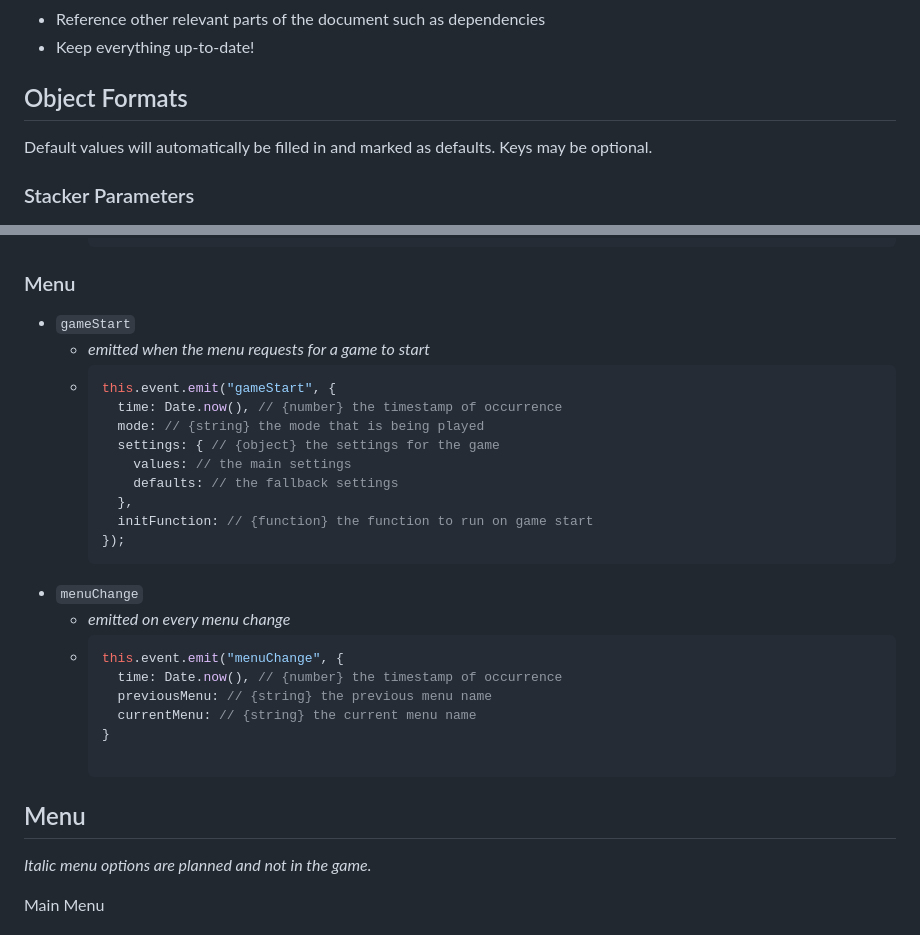
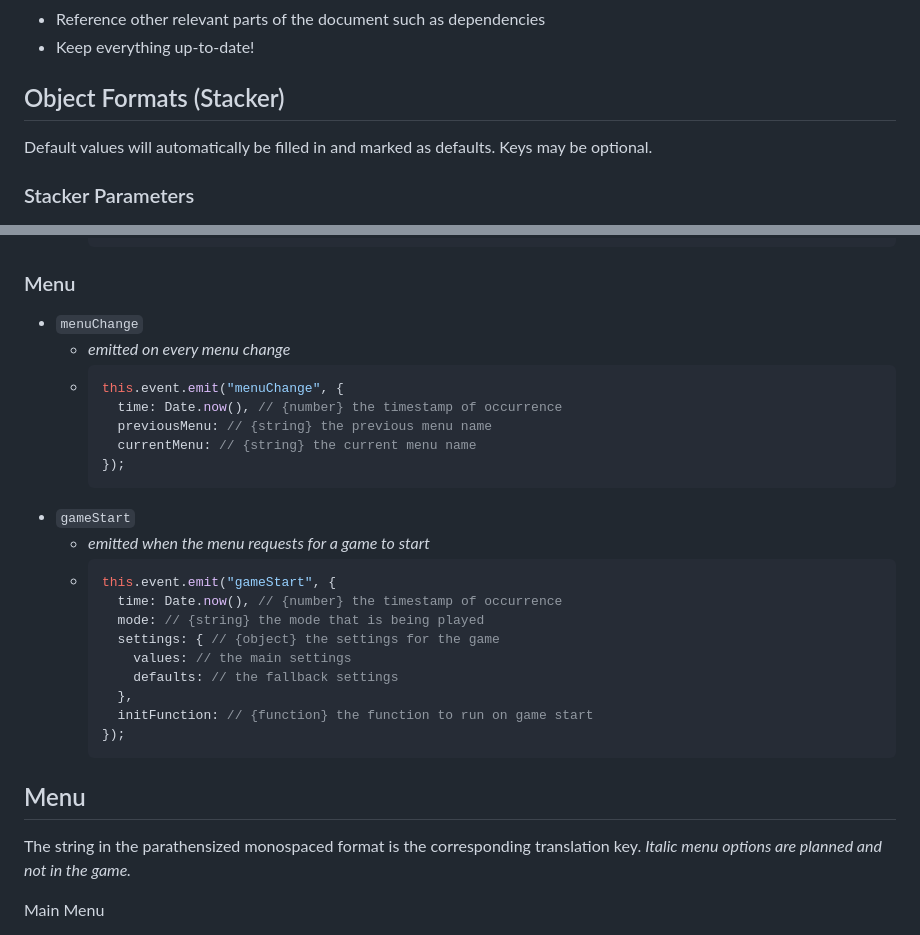
Before and after one commit to Spentine/Spentris, a Markdown page: documentation/docs.md, 2 parts joined by grey strips. Rendered like a GitHub page.

````diff
--- a/documentation/docs.md
+++ b/documentation/docs.md
@@ -24,7 +24,7 @@ I don't really have any standards at the moment, but I still want some level of
 - Reference other relevant parts of the document such as dependencies
 - Keep everything up-to-date!
 
-## Object Formats
+## Object Formats (Stacker)
 
 Default values will automatically be filled in and marked as defaults. Keys may be optional.
 
@@ -616,6 +639,14 @@ puzzleSet = {
     ```
 
 ### Menu
+- `menuChange`
+  - *emitted on every menu change*
+  - ```js
+    this.event.emit("menuChange", {
+      time: Date.now(), // {number} the timestamp of occurrence
+      previousMenu: // {string} the previous menu name
+      currentMenu: // {string} the current menu name
+    });
 - `gameStart`
   - *emitted when the menu requests for a game to start*
   - ```js
@@ -629,17 +660,9 @@ puzzleSet = {
       initFunction: // {function} the function to run on game start
     });
     ```
-- `menuChange`
-  - *emitted on every menu change*
-  - ```js
-    this.event.emit("menuChange", {
-      time: Date.now(), // {number} the timestamp of occurrence
-      previousMenu: // {string} the previous menu name
-      currentMenu: // {string} the current menu name
-    }
 
 ## Menu
 
-*Italic menu options are planned and not in the game.*
+The string in the parathensized monospaced format is the corresponding translation key. *Italic menu options are planned and not in the game.*
 
 Main Menu
````
Also changed, not shown: other parts of documentation/docs.md (+76 -92 lines).
